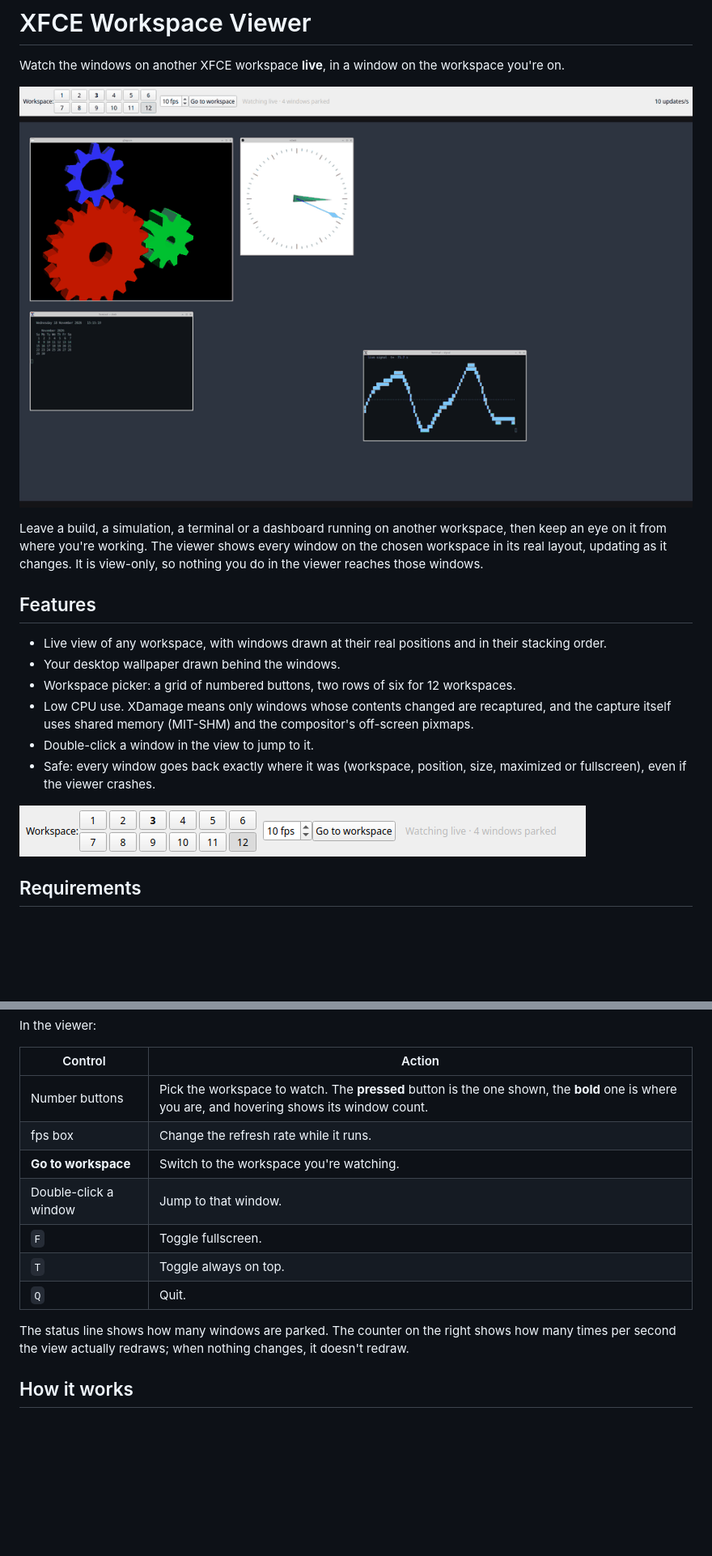
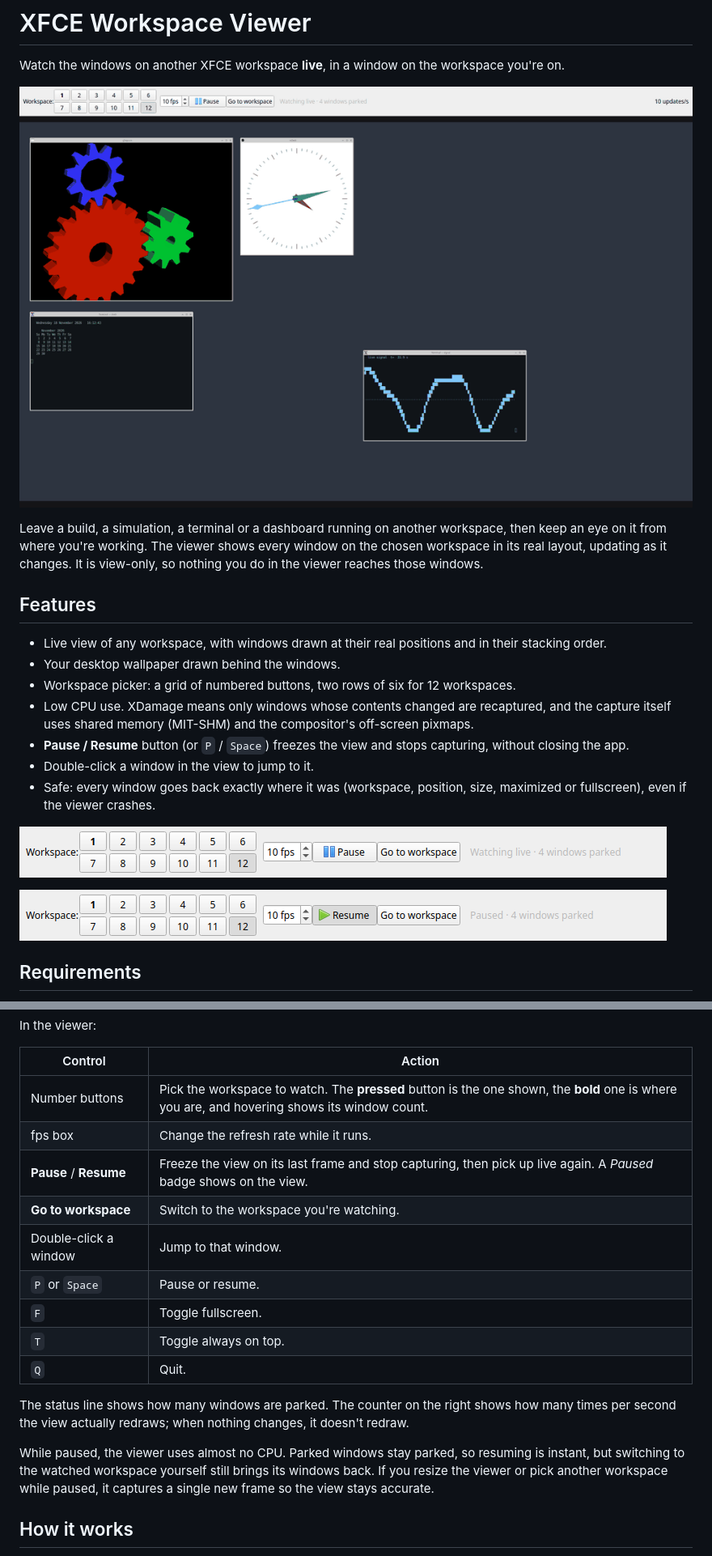
Before and after one commit to fsantibanezc/XFCE_Workspace-viewer, a Markdown page: README.md, 2 parts joined by grey strips. Shown at 81% size. GitHub-like rendering; pictures changed too: docs/demo.gif, docs/toolbar-paused.png (added), docs/toolbar.png; blank space fills up the shorter version.

```diff
--- a/README.md
+++ b/README.md
@@ -15,11 +15,14 @@ updating as it changes. It is view-only, so nothing you do in the viewer reaches
 - Workspace picker: a grid of numbered buttons, two rows of six for 12 workspaces.
 - Low CPU use. XDamage means only windows whose contents changed are recaptured, and the capture itself
   uses shared memory (MIT-SHM) and the compositor's off-screen pixmaps.
+- **Pause / Resume** button (or `P` / `Space`) freezes the view and stops capturing, without closing the app.
 - Double-click a window in the view to jump to it.
 - Safe: every window goes back exactly where it was (workspace, position, size, maximized or fullscreen),
   even if the viewer crashes.
 
 ![Toolbar](docs/toolbar.png)
+
+![Toolbar while paused](docs/toolbar-paused.png)
 
 ## Requirements
 
@@ -75,14 +78,20 @@ In the viewer:
 | --- | --- |
 | Number buttons | Pick the workspace to watch. The **pressed** button is the one shown, the **bold** one is where you are, and hovering shows its window count. |
 | fps box | Change the refresh rate while it runs. |
+| **Pause** / **Resume** | Freeze the view on its last frame and stop capturing, then pick up live again. A *Paused* badge shows on the view. |
 | **Go to workspace** | Switch to the workspace you're watching. |
 | Double-click a window | Jump to that window. |
+| `P` or `Space` | Pause or resume. |
 | `F` | Toggle fullscreen. |
 | `T` | Toggle always on top. |
 | `Q` | Quit. |
 
 The status line shows how many windows are parked. The counter on the right shows how many times per
 second the view actually redraws; when nothing changes, it doesn't redraw.
+
+While paused, the viewer uses almost no CPU. Parked windows stay parked, so resuming is instant, but
+switching to the watched workspace yourself still brings its windows back. If you resize the viewer or pick
+another workspace while paused, it captures a single new frame so the view stays accurate.
 
 ## How it works
 
```
Also changed, not shown: docs/screenshot.png, 1 other file.
